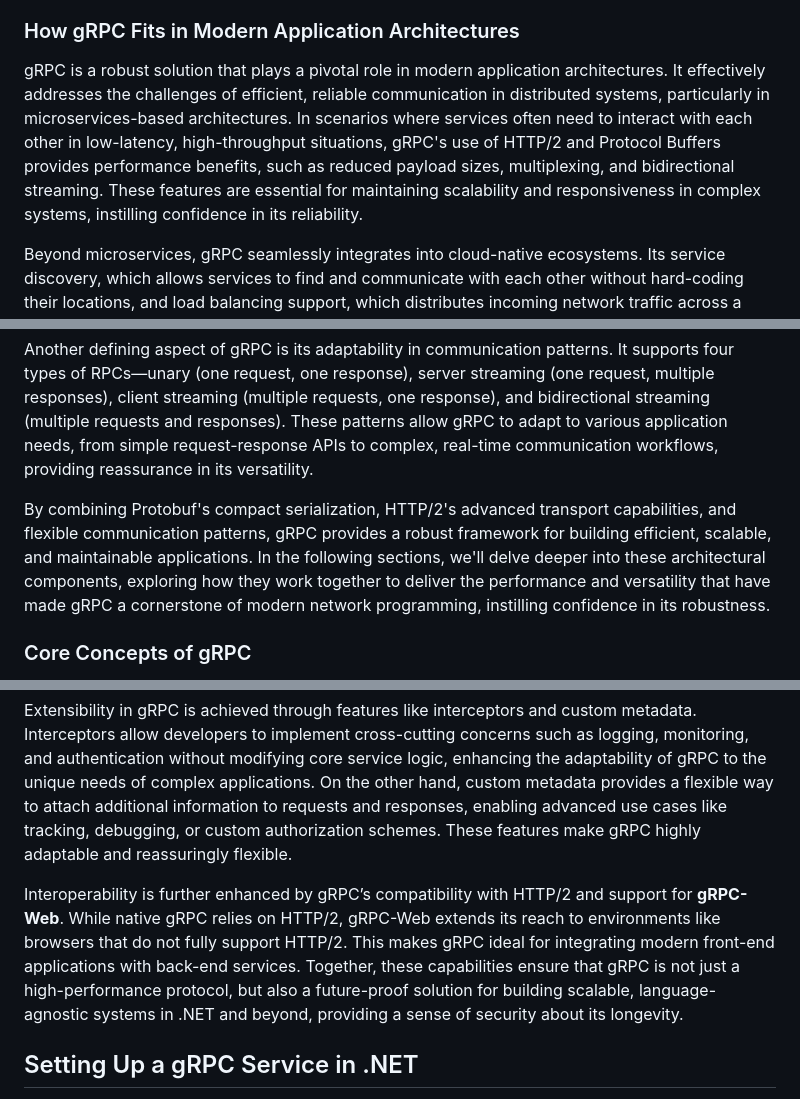
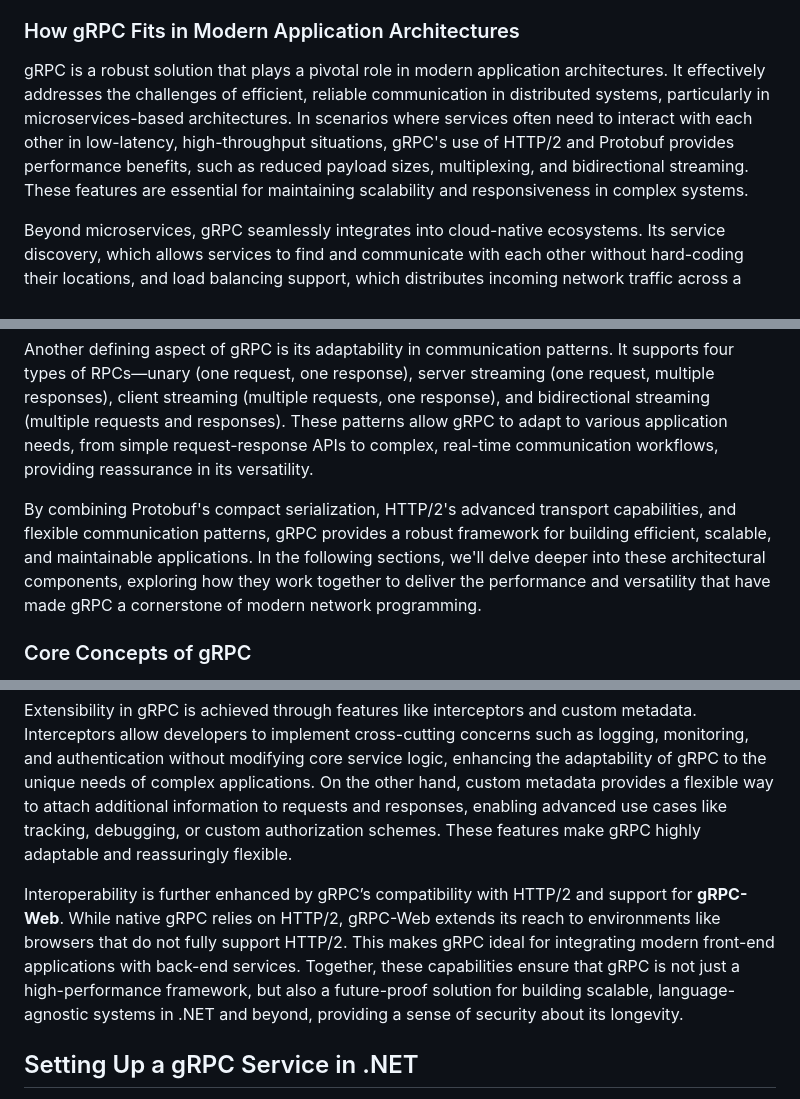
Before and after one commit to cwoodruff/book-network-programming-csharp, a Markdown page: Chapter13/chapter13.md, 3 parts joined by grey strips. GitHub-like rendering.

```diff
--- a/Chapter13/chapter13.md
+++ b/Chapter13/chapter13.md
@@ -57,7 +51,7 @@ Mobile and edge computing applications also benefit from gRPC's lightweight and
 
 ### How gRPC Fits in Modern Application Architectures
 
-gRPC is a robust solution that plays a pivotal role in modern application architectures. It effectively addresses the challenges of efficient, reliable communication in distributed systems, particularly in microservices-based architectures. In scenarios where services often need to interact with each other in low-latency, high-throughput situations, gRPC's use of HTTP/2 and Protocol Buffers provides performance benefits, such as reduced payload sizes, multiplexing, and bidirectional streaming. These features are essential for maintaining scalability and responsiveness in complex systems, instilling confidence in its reliability.
+gRPC is a robust solution that plays a pivotal role in modern application architectures. It effectively addresses the challenges of efficient, reliable communication in distributed systems, particularly in microservices-based architectures. In scenarios where services often need to interact with each other in low-latency, high-throughput situations, gRPC's use of HTTP/2 and Protobuf provides performance benefits, such as reduced payload sizes, multiplexing, and bidirectional streaming. These features are essential for maintaining scalability and responsiveness in complex systems.
 
 Beyond microservices, gRPC seamlessly integrates into cloud-native ecosystems. Its service discovery, which allows services to find and communicate with each other without hard-coding their locations, and load balancing support, which distributes incoming network traffic across a group of backend servers, align well with container orchestration platforms like Kubernetes. By using gRPC with tools such as Envoy or Istio, developers can implement advanced networking features like retries, circuit breaking, and traffic shaping, all while maintaining efficient communication between services. This makes gRPC a natural fit for building resilient, scalable applications in cloud environments.
 
@@ -71,7 +65,7 @@ gRPC's architecture is tightly coupled with HTTP/2, a modern transport protocol
 
 Another defining aspect of gRPC is its adaptability in communication patterns. It supports four types of RPCs—unary (one request, one response), server streaming (one request, multiple responses), client streaming (multiple requests, one response), and bidirectional streaming (multiple requests and responses). These patterns allow gRPC to adapt to various application needs, from simple request-response APIs to complex, real-time communication workflows, providing reassurance in its versatility.
 
-By combining Protobuf's compact serialization, HTTP/2's advanced transport capabilities, and flexible communication patterns, gRPC provides a robust framework for building efficient, scalable, and maintainable applications. In the following sections, we'll delve deeper into these architectural components, exploring how they work together to deliver the performance and versatility that have made gRPC a cornerstone of modern network programming, instilling confidence in its robustness.
+By combining Protobuf's compact serialization, HTTP/2's advanced transport capabilities, and flexible communication patterns, gRPC provides a robust framework for building efficient, scalable, and maintainable applications. In the following sections, we'll delve deeper into these architectural components, exploring how they work together to deliver the performance and versatility that have made gRPC a cornerstone of modern network programming.
 
 ### Core Concepts of gRPC
 
@@ -109,7 +95,7 @@ One of gRPC’s greatest strengths lies in its extensibility and interoperabilit
 
 Extensibility in gRPC is achieved through features like interceptors and custom metadata. Interceptors allow developers to implement cross-cutting concerns such as logging, monitoring, and authentication without modifying core service logic, enhancing the adaptability of gRPC to the unique needs of complex applications. On the other hand, custom metadata provides a flexible way to attach additional information to requests and responses, enabling advanced use cases like tracking, debugging, or custom authorization schemes. These features make gRPC highly adaptable and reassuringly flexible.
 
-Interoperability is further enhanced by gRPC’s compatibility with HTTP/2 and support for **gRPC-Web**. While native gRPC relies on HTTP/2, gRPC-Web extends its reach to environments like browsers that do not fully support HTTP/2. This makes gRPC ideal for integrating modern front-end applications with back-end services. Together, these capabilities ensure that gRPC is not just a high-performance protocol, but also a future-proof solution for building scalable, language-agnostic systems in .NET and beyond, providing a sense of security about its longevity.
+Interoperability is further enhanced by gRPC’s compatibility with HTTP/2 and support for **gRPC-Web**. While native gRPC relies on HTTP/2, gRPC-Web extends its reach to environments like browsers that do not fully support HTTP/2. This makes gRPC ideal for integrating modern front-end applications with back-end services. Together, these capabilities ensure that gRPC is not just a high-performance framework, but also a future-proof solution for building scalable, language-agnostic systems in .NET and beyond, providing a sense of security about its longevity.
 
 ## Setting Up a gRPC Service in .NET
 
```
Also changed, not shown: other parts of Chapter13/chapter13.md (+14 -30 lines).
